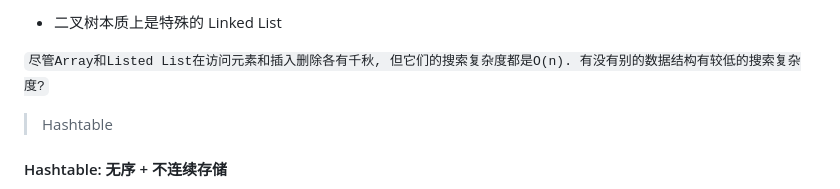
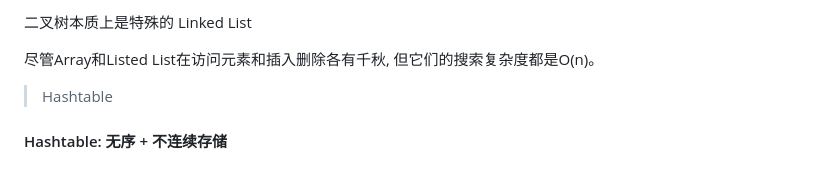
Before and after one commit to australiaitgroup/python-web-introduction-notes, a Markdown page: 6.Python/Python_3.md, the part around the change printed below. Drawn GitHub-style.

```diff
--- a/6.Python/Python_3.md
+++ b/6.Python/Python_3.md
@@ -183,7 +168,7 @@ _劣势: 访问任意位置的元素效率低 (没有 index, 每次都要从头
 
-- 二叉树本质上是特殊的 Linked List
+二叉树本质上是特殊的 Linked List
 
-`尽管Array和Listed List在访问元素和插入删除各有千秋, 但它们的搜索复杂度都是O(n). 有没有别的数据结构有较低的搜索复杂度?`
+尽管Array和Listed List在访问元素和插入删除各有千秋, 但它们的搜索复杂度都是O(n)。
 
 > Hashtable
 
```
Also changed, not shown: other parts of 6.Python/Python_3.md (+35 -50 lines).
